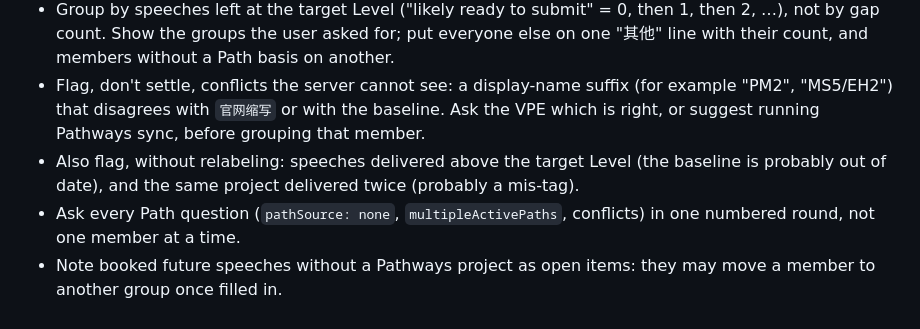
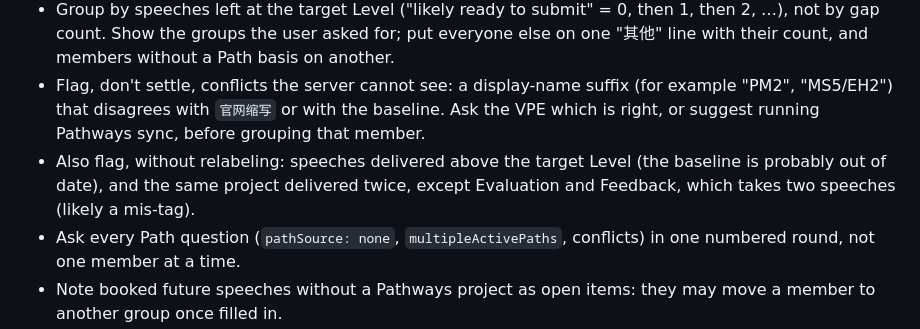
Before and after one commit to fang-zeqiang/club-meeting-ops, a Markdown page: skills/member-growth/SKILL.md, the part around the change. Drawn GitHub-style.

```diff
--- a/skills/member-growth/SKILL.md
+++ b/skills/member-growth/SKILL.md
@@ -22,7 +22,7 @@ Use this when the user asks about the whole club or a group ("各个会员的进
 - Call `vpe_get_member_growth_plan` once per member and report one row each: name, primary Path, target Level (baseline + 1), progress, evidence.
 - Group by speeches left at the target Level ("likely ready to submit" = 0, then 1, then 2, …), not by gap count. Show the groups the user asked for; put everyone else on one "其他" line with their count, and members without a Path basis on another.
 - Flag, don't settle, conflicts the server cannot see: a display-name suffix (for example "PM2", "MS5/EH2") that disagrees with `官网缩写` or with the baseline. Ask the VPE which is right, or suggest running Pathways sync, before grouping that member.
-- Also flag, without relabeling: speeches delivered above the target Level (the baseline is probably out of date), and the same project delivered twice (probably a mis-tag).
+- Also flag, without relabeling: speeches delivered above the target Level (the baseline is probably out of date), and the same project delivered twice, except Evaluation and Feedback, which takes two speeches (likely a mis-tag).
 - Ask every Path question (`pathSource: none`, `multipleActivePaths`, conflicts) in one numbered round, not one member at a time.
 - Note booked future speeches without a Pathways project as open items: they may move a member to another group once filled in.
 
```
Also changed, not shown: README.md (+5 -2 lines), README.zh-CN.md (+1 -1 lines).
